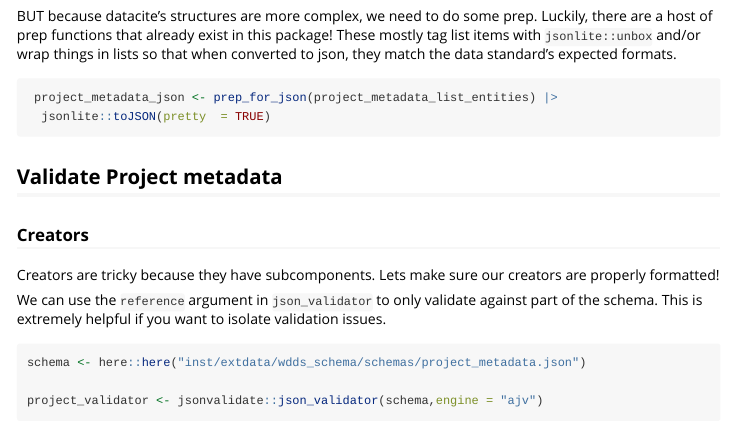
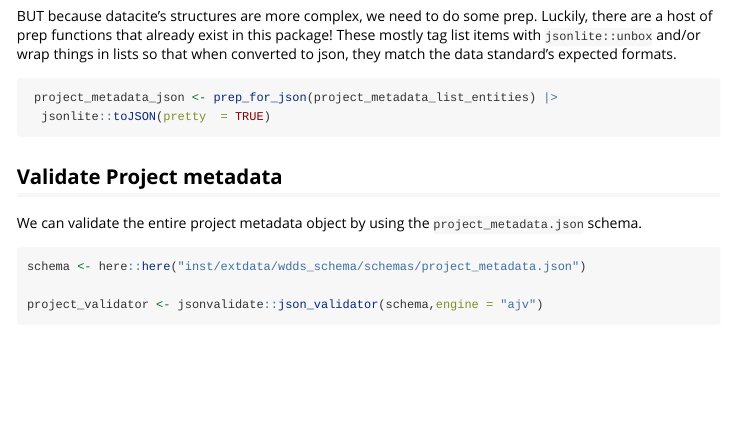
Before and after one commit to viralemergence/wddsWizard, an R Markdown document (vignettes/project_metadata.Rmd): the page in a window 1100 px wide, from 1780 px down. Rendered offline with R 4.5, knitr and Pandoc, with nearby package versions; some code elsewhere in the file could not run offline; long lines of code are wrapped.

Commit message:
updating project metadata vignette

````diff
--- a/vignettes/project_metadata.Rmd
+++ b/vignettes/project_metadata.Rmd
@@ -106,14 +106,7 @@ BUT because datacite's structures are more complex, we need to do some prep. Luc
 
 ## Validate Project metadata
 
-### Creators
-
-Creators are tricky because they have subcomponents. Lets make sure our creators
-are properly formatted!
-
-We can use the `reference` argument in `json_validator` to only validate against
-part of the schema. This is extremely helpful if you want to isolate validation
-issues.
+We can validate the entire project metadata object by using the `project_metadata.json` schema.
 
 ```{r validate-project, message=FALSE, warning=FALSE}
 schema <- here::here("inst/extdata/wdds_schema/schemas/project_metadata.json")
````
